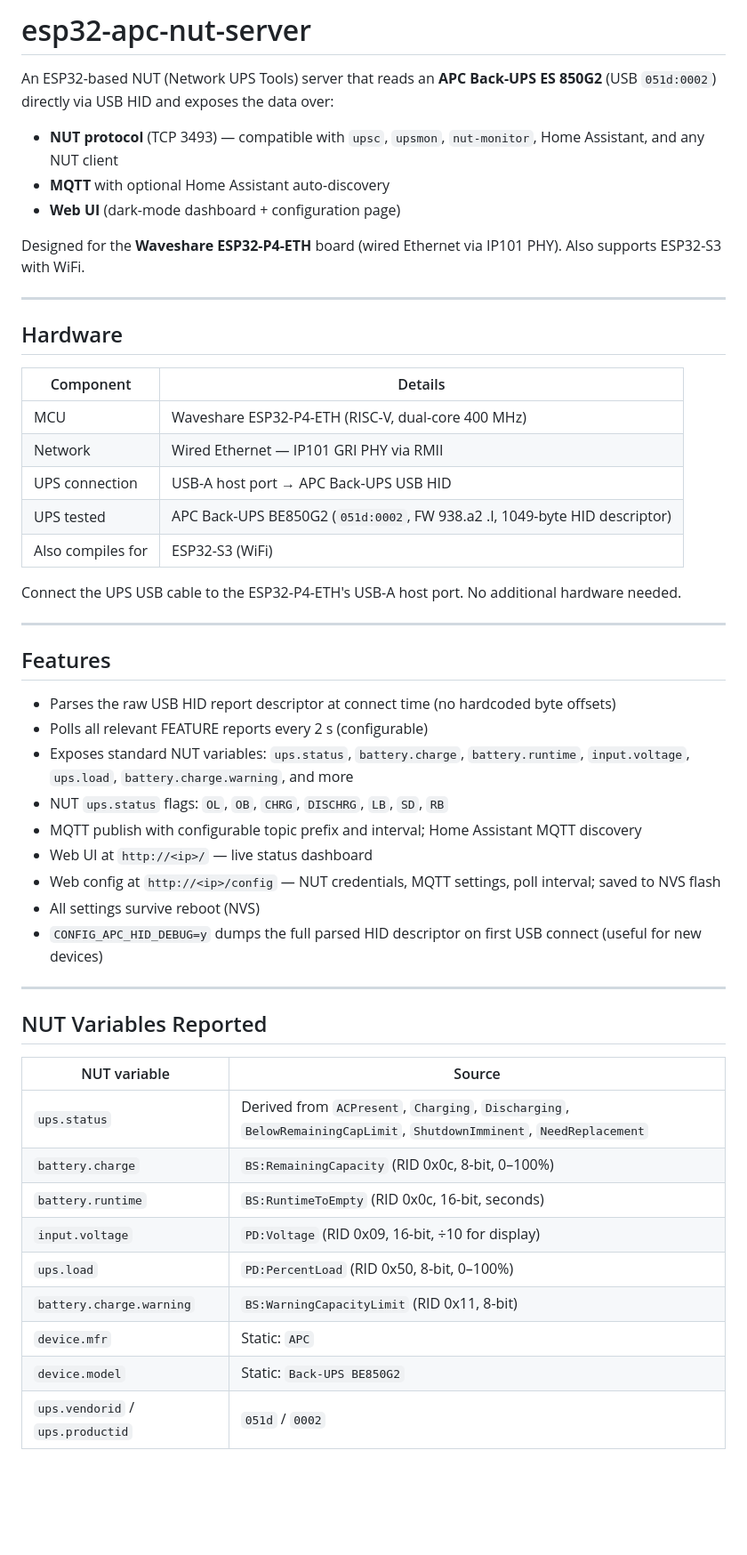
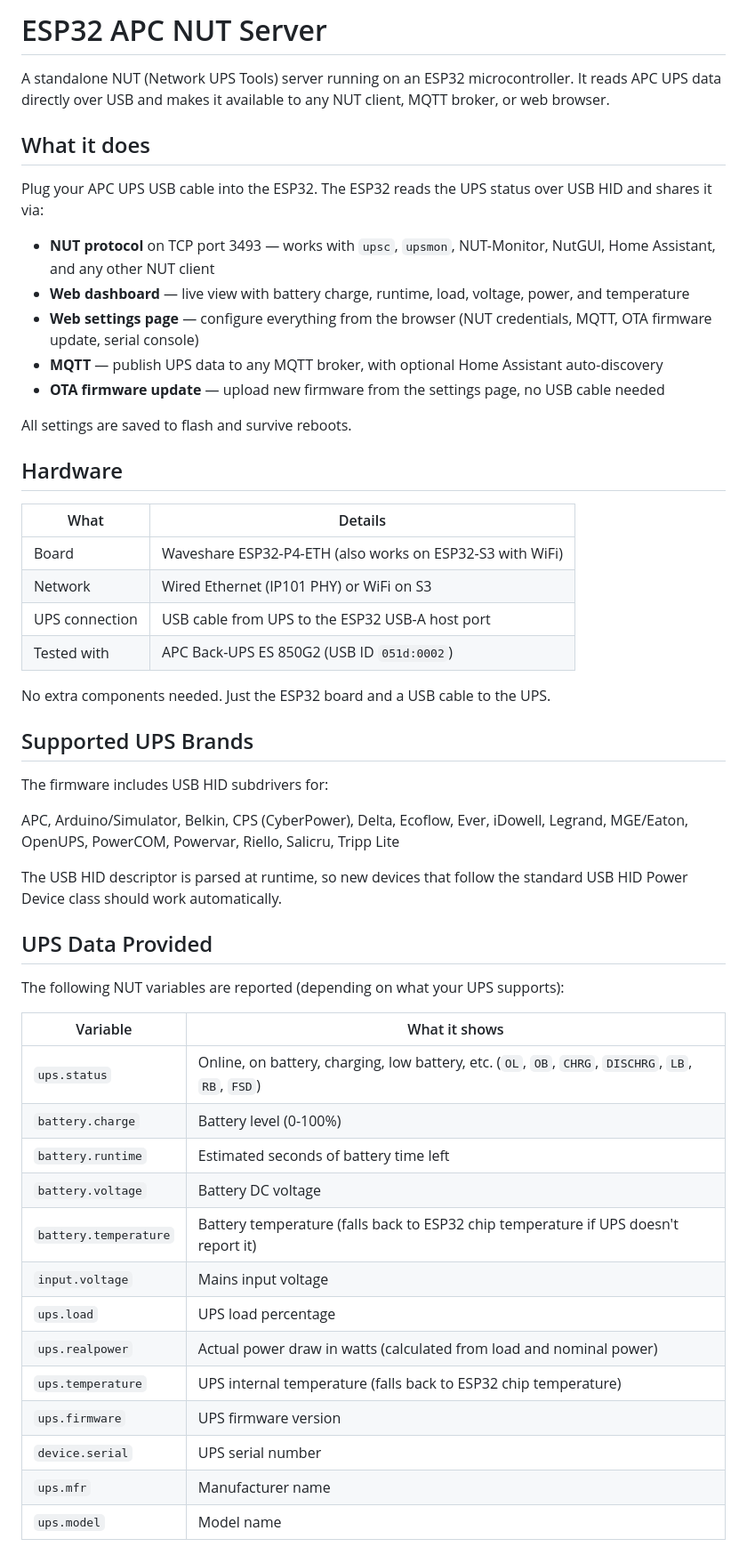
Before and after one commit to renedis/esp32-ups-nut-server, a Markdown page: README.md, the part around one of its changes. Shown at 89% size. GitHub-like rendering; blank space fills up the shorter version.

Commit message:
docs: rewrite README for clarity and current feature set

```diff
--- a/README.md
+++ b/README.md
@@ -1,54 +1,55 @@
-# esp32-apc-nut-server
+# ESP32 APC NUT Server
 
-An ESP32-based NUT (Network UPS Tools) server that reads an **APC Back-UPS ES 850G2** (USB `051d:0002`) directly via USB HID and exposes the data over:
+A standalone NUT (Network UPS Tools) server running on an ESP32 microcontroller. It reads APC UPS data directly over USB and makes it available to any NUT client, MQTT broker, or web browser.
 
-- **NUT protocol** (TCP 3493) — compatible with `upsc`, `upsmon`, `nut-monitor`, Home Assistant, and any NUT client
-- **MQTT** with optional Home Assistant auto-discovery
-- **Web UI** (dark-mode dashboard + configuration page)
+## What it does
 
-Designed for the **Waveshare ESP32-P4-ETH** board (wired Ethernet via IP101 PHY). Also supports ESP32-S3 with WiFi.
+Plug your APC UPS USB cable into the ESP32. The ESP32 reads the UPS status over USB HID and shares it via:
 
----
+- **NUT protocol** on TCP port 3493 — works with `upsc`, `upsmon`, NUT-Monitor, NutGUI, Home Assistant, and any other NUT client
+- **Web dashboard** — live view with battery charge, runtime, load, voltage, power, and temperature
+- **Web settings page** — configure everything from the browser (NUT credentials, MQTT, OTA firmware update, serial console)
+- **MQTT** — publish UPS data to any MQTT broker, with optional Home Assistant auto-discovery
+- **OTA firmware update** — upload new firmware from the settings page, no USB cable needed
+
+All settings are saved to flash and survive reboots.
 
 ## Hardware
 
-| Component | Details |
+| What | Details |
 |---|---|
-| MCU | Waveshare ESP32-P4-ETH (RISC-V, dual-core 400 MHz) |
-| Network | Wired Ethernet — IP101 GRI PHY via RMII |
-| UPS connection | USB-A host port → APC Back-UPS USB HID |
-| UPS tested | APC Back-UPS BE850G2 (`051d:0002`, FW 938.a2 .I, 1049-byte HID descriptor) |
-| Also compiles for | ESP32-S3 (WiFi) |
+| Board | Waveshare ESP32-P4-ETH (also works on ESP32-S3 with WiFi) |
+| Network | Wired Ethernet (IP101 PHY) or WiFi on S3 |
+| UPS connection | USB cable from UPS to the ESP32 USB-A host port |
+| Tested with | APC Back-UPS ES 850G2 (USB ID `051d:0002`) |
 
-Connect the UPS USB cable to the ESP32-P4-ETH's USB-A host port. No additional hardware needed.
+No extra components needed. Just the ESP32 board and a USB cable to the UPS.
 
----
+## Supported UPS Brands
 
-## Features
+The firmware includes USB HID subdrivers for:
 
-- Parses the raw USB HID report descriptor at connect time (no hardcoded byte offsets)
-- Polls all relevant FEATURE reports every 2 s (configurable)
-- Exposes standard NUT variables: `ups.status`, `battery.charge`, `battery.runtime`, `input.voltage`, `ups.load`, `battery.charge.warning`, and more
-- NUT `ups.status` flags: `OL`, `OB`, `CHRG`, `DISCHRG`, `LB`, `SD`, `RB`
-- MQTT publish with configurable topic prefix and interval; Home Assistant MQTT discovery
-- Web UI at `http://<ip>/` — live status dashboard
-- Web config at `http://<ip>/config` — NUT credentials, MQTT settings, poll interval; saved to NVS flash
-- All settings survive reboot (NVS)
-- `CONFIG_APC_HID_DEBUG=y` dumps the full parsed HID descriptor on first USB connect (useful for new devices)
+APC, Arduino/Simulator, Belkin, CPS (CyberPower), Delta, Ecoflow, Ever, iDowell, Legrand, MGE/Eaton, OpenUPS, PowerCOM, Powervar, Riello, Salicru, Tripp Lite
 
----
+The USB HID descriptor is parsed at runtime, so new devices that follow the standard USB HID Power Device class should work automatically.
 
-## NUT Variables Reported
+## UPS Data Provided
 
-| NUT variable | Source |
+The following NUT variables are reported (depending on what your UPS supports):
+
+| Variable | What it shows |
 |---|---|
-| `ups.status` | Derived from `ACPresent`, `Charging`, `Discharging`, `BelowRemainingCapLimit`, `ShutdownImminent`, `NeedReplacement` |
-| `battery.charge` | `BS:RemainingCapacity` (RID 0x0c, 8-bit, 0–100%) |
-| `battery.runtime` | `BS:RuntimeToEmpty` (RID 0x0c, 16-bit, seconds) |
-| `input.voltage` | `PD:Voltage` (RID 0x09, 16-bit, ÷10 for display) |
-| `ups.load` | `PD:PercentLoad` (RID 0x50, 8-bit, 0–100%) |
-| `battery.charge.warning` | `BS:WarningCapacityLimit` (RID 0x11, 8-bit) |
-| `device.mfr` | Static: `APC` |
-| `device.model` | Static: `Back-UPS BE850G2` |
-| `ups.vendorid` / `ups.productid` | `051d` / `0002` |
+| `ups.status` | Online, on battery, charging, low battery, etc. (`OL`, `OB`, `CHRG`, `DISCHRG`, `LB`, `RB`, `FSD`) |
+| `battery.charge` | Battery level (0-100%) |
+| `battery.runtime` | Estimated seconds of battery time left |
+| `battery.voltage` | Battery DC voltage |
+| `battery.temperature` | Battery temperature (falls back to ESP32 chip temperature if UPS doesn't report it) |
+| `input.voltage` | Mains input voltage |
+| `ups.load` | UPS load percentage |
+| `ups.realpower` | Actual power draw in watts (calculated from load and nominal power) |
+| `ups.temperature` | UPS internal temperature (falls back to ESP32 chip temperature) |
+| `ups.firmware` | UPS firmware version |
+| `device.serial` | UPS serial number |
+| `ups.mfr` | Manufacturer name |
+| `ups.model` | Model name |
 
```
Also changed, not shown: other parts of README.md (+63 -105 lines).
